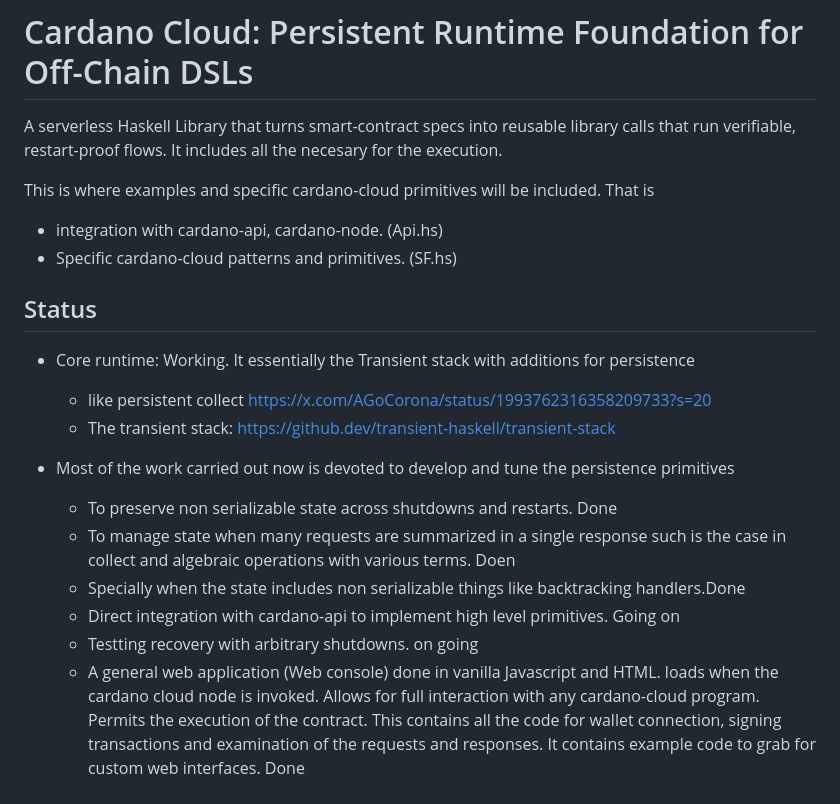
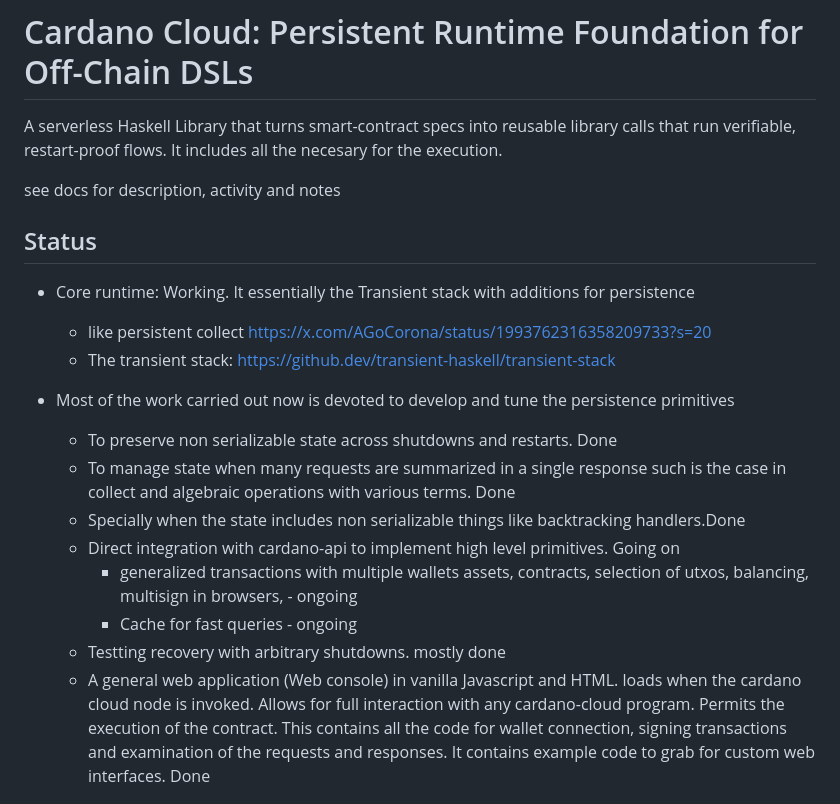
Before and after one commit to agocorona/cardano-cloud, a Markdown page: README.md, the part around the change. Drawn GitHub-style.

Commit message:
Revise README with project updates and enhancements
Updated README to reflect current project status and improvements.

```diff
--- a/README.md
+++ b/README.md
@@ -2,9 +2,7 @@
 
 A serverless Haskell Library that turns smart-contract specs into reusable library calls that run verifiable, restart-proof flows. It includes all the necesary for the execution.
 
-This is where examples and specific cardano-cloud primitives will be included. That is
-- integration with cardano-api, cardano-node.  (Api.hs)
-- Specific cardano-cloud patterns and primitives. (SF.hs)
+see docs for description, activity and notes
 
 ## Status
 - Core runtime: Working. It essentially the Transient stack with additions for persistence
@@ -12,11 +10,13 @@ This is where examples and specific cardano-cloud primitives will be included. T
     - The transient stack: https://github.dev/transient-haskell/transient-stack
 - Most of the work carried out now is devoted to develop and tune the persistence primitives
     - To preserve non serializable state across shutdowns and restarts. Done
-    - To manage state when many requests are summarized in a single response such is the case in collect and algebraic operations with various terms. Doen
+    - To manage state when many requests are summarized in a single response such is the case in collect and algebraic operations with various terms. Done
     - Specially when the state includes non serializable things like backtracking handlers.Done
     - Direct integration with cardano-api to implement high level primitives. Going on
-    - Testting recovery with arbitrary shutdowns. on going
-    - A general web application (Web console) done in vanilla Javascript and HTML. loads when the cardano cloud node is invoked. Allows for full interaction with any cardano-cloud program. Permits the execution of the contract. This contains all the code for wallet connection, signing transactions and examination of the requests and responses. It contains example code to grab for custom web interfaces. Done
+        - generalized transactions with multiple wallets assets, contracts, selection of utxos, balancing, multisign in browsers,  - ongoing
+        - Cache for fast queries - ongoing
+    - Testting recovery with arbitrary shutdowns. mostly done
+    - A general web application (Web console) in vanilla Javascript and HTML. loads when the cardano cloud node is invoked. Allows for full interaction with any cardano-cloud program. Permits the execution of the contract. This contains all the code for wallet connection, signing transactions and examination of the requests and responses. It contains example code to grab for custom web interfaces. Done
 
     ![alt text](image.png)
 
```
